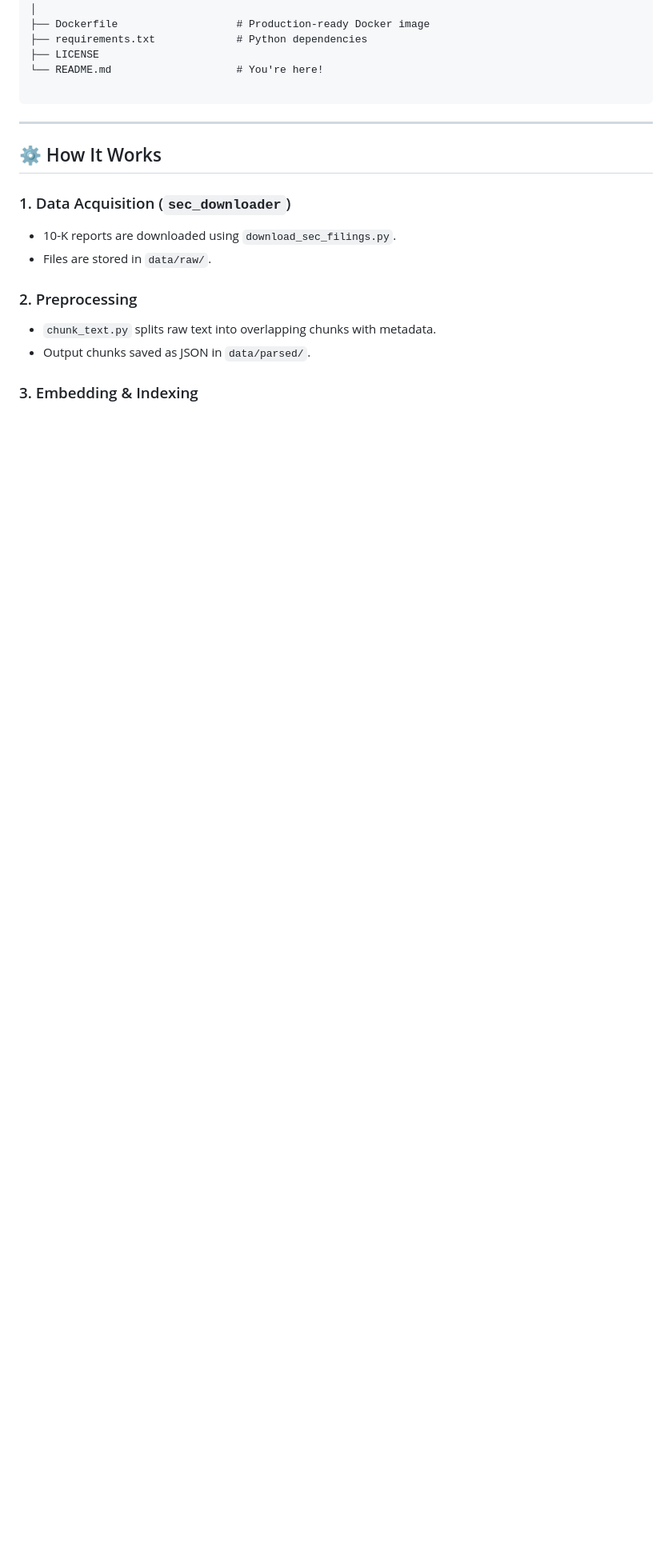
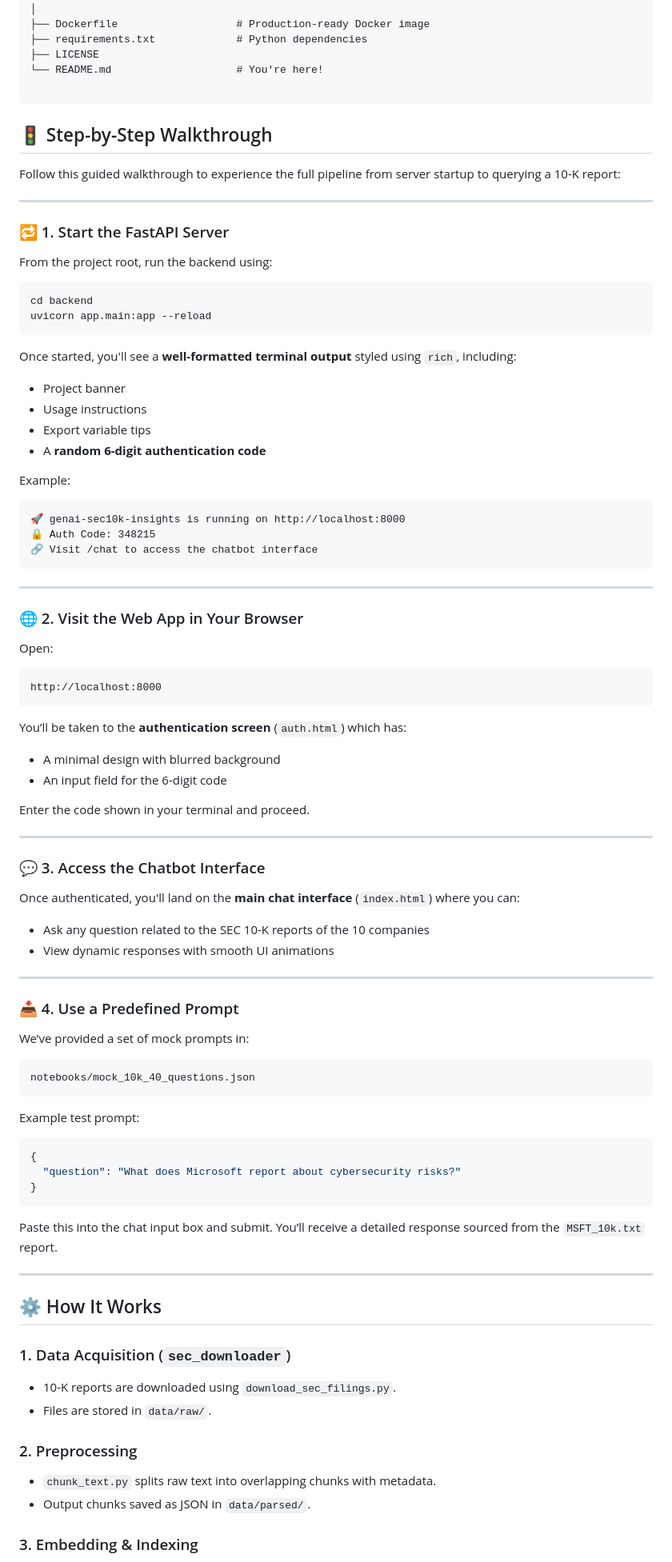
Before and after one commit to r0han01/genai-sec10k-insights, a Markdown page: README.md, the part around the change. Shown: that part at 80% size. Rendered like a GitHub page; blank space fills up the shorter version.

`````diff
--- a/README.md
+++ b/README.md
@@ -55,6 +55,81 @@ genai-sec10k-insights/
 └── README.md                    # You're here!
 
 ````
+## 🚦 Step-by-Step Walkthrough
+
+Follow this guided walkthrough to experience the full pipeline from server startup to querying a 10-K report:
+
+---
+
+### 🔁 1. Start the FastAPI Server
+
+From the project root, run the backend using:
+
+```bash
+cd backend
+uvicorn app.main:app --reload
+````
+
+Once started, you'll see a **well-formatted terminal output** styled using `rich`, including:
+
+* Project banner
+* Usage instructions
+* Export variable tips
+* A **random 6-digit authentication code**
+
+Example:
+
+```
+🚀 genai-sec10k-insights is running on http://localhost:8000
+🔒 Auth Code: 348215
+🔗 Visit /chat to access the chatbot interface
+```
+
+---
+
+### 🌐 2. Visit the Web App in Your Browser
+
+Open:
+
+```
+http://localhost:8000
+```
+
+You’ll be taken to the **authentication screen** (`auth.html`) which has:
+
+* A minimal design with blurred background
+* An input field for the 6-digit code
+
+Enter the code shown in your terminal and proceed.
+
+---
+
+### 💬 3. Access the Chatbot Interface
+
+Once authenticated, you'll land on the **main chat interface** (`index.html`) where you can:
+
+* Ask any question related to the SEC 10-K reports of the 10 companies
+* View dynamic responses with smooth UI animations
+
+---
+
+### 📥 4. Use a Predefined Prompt
+
+We’ve provided a set of mock prompts in:
+
+```
+notebooks/mock_10k_40_questions.json
+```
+
+Example test prompt:
+
+```json
+{
+  "question": "What does Microsoft report about cybersecurity risks?"
+}
+```
+
+Paste this into the chat input box and submit. You’ll receive a detailed response sourced from the `MSFT_10k.txt` report.
 
 ---
 
`````
